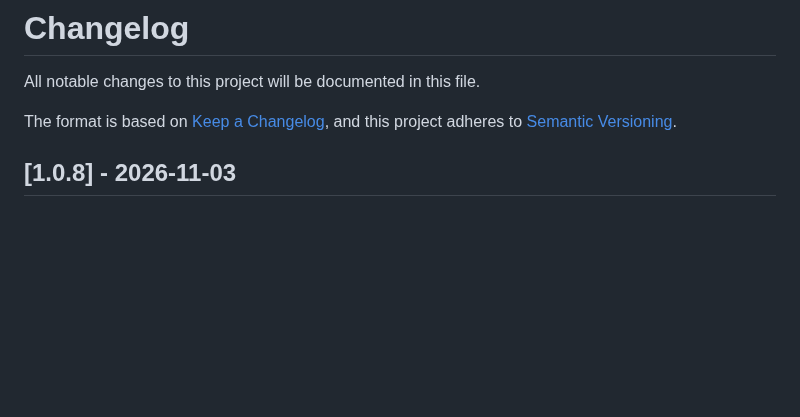
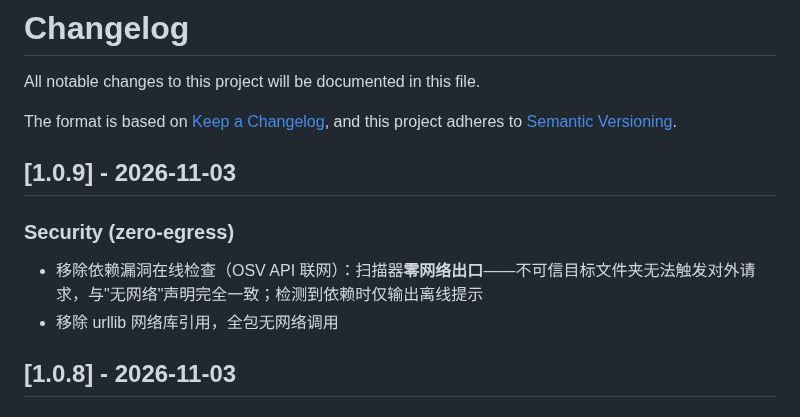
Before and after one commit to zhaoxinghua09-cell/skillgate, a Markdown page: CHANGELOG.md, the part around the change. Rendered like a GitHub page; blank space fills up the shorter version.

Commit message:
v1.0.9: zero network egress (offline dependency check, remove urllib); scanner never makes outbound requests

```diff
--- a/CHANGELOG.md
+++ b/CHANGELOG.md
@@ -4,6 +4,12 @@ All notable changes to this project will be documented in this file.
 
 The format is based on [Keep a Changelog](https://keepachangelog.com/en/1.0.0/),
 and this project adheres to [Semantic Versioning](https://semver.org/spec/v2.0.0.html).
+
+## [1.0.9] - 2026-11-03
+
+### Security (zero-egress)
+- 移除依赖漏洞在线检查（OSV API 联网）：扫描器**零网络出口**——不可信目标文件夹无法触发对外请求，与"无网络"声明完全一致；检测到依赖时仅输出离线提示
+- 移除 urllib 网络库引用，全包无网络调用
 
 ## [1.0.8] - 2026-11-03
 
```
